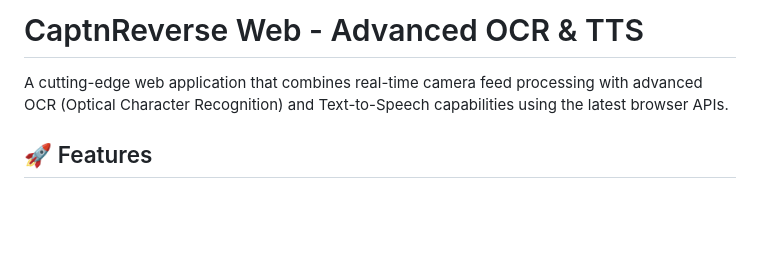
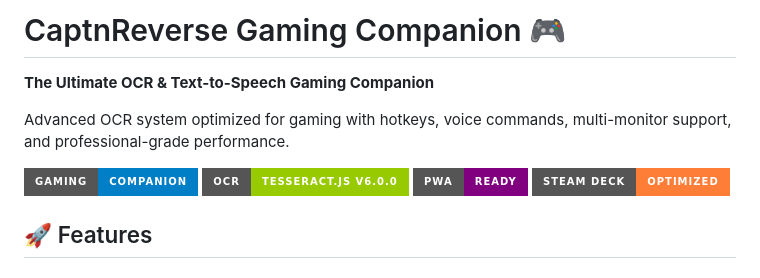
Before and after one commit to tribixbite/caption-reverse-live-ocr-tts, a Markdown page: README.md, the part around the change. Rendered like a GitHub page; badges without logos; blank space fills up the shorter version.

```diff
--- a/README.md
+++ b/README.md
@@ -1,6 +1,13 @@
-# CaptnReverse Web - Advanced OCR & TTS
+# CaptnReverse Gaming Companion 🎮
 
-A cutting-edge web application that combines real-time camera feed processing with advanced OCR (Optical Character Recognition) and Text-to-Speech capabilities using the latest browser APIs.
+**The Ultimate OCR & Text-to-Speech Gaming Companion**
+
+Advanced OCR system optimized for gaming with hotkeys, voice commands, multi-monitor support, and professional-grade performance.
+
+![Gaming Companion](https://img.shields.io/badge/Gaming-Companion-blue?style=for-the-badge&logo=gamepad)
+![OCR Engine](https://img.shields.io/badge/OCR-Tesseract.js%20v6.0.0-green?style=for-the-badge)
+![PWA Ready](https://img.shields.io/badge/PWA-Ready-purple?style=for-the-badge)
+![Steam Deck](https://img.shields.io/badge/Steam%20Deck-Optimized-orange?style=for-the-badge)
 
 ## 🚀 Features
 
```
Also changed, not shown: todo.md (+26 -14 lines).
